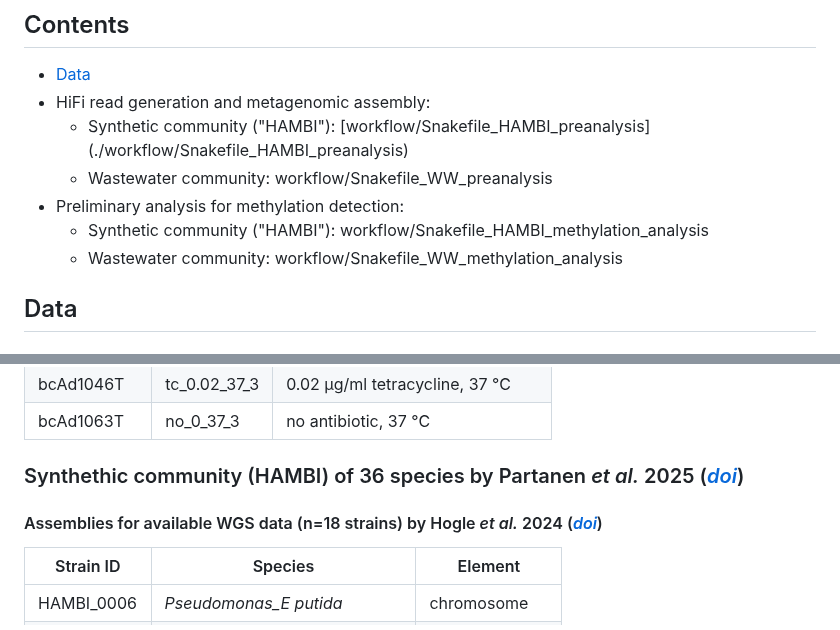
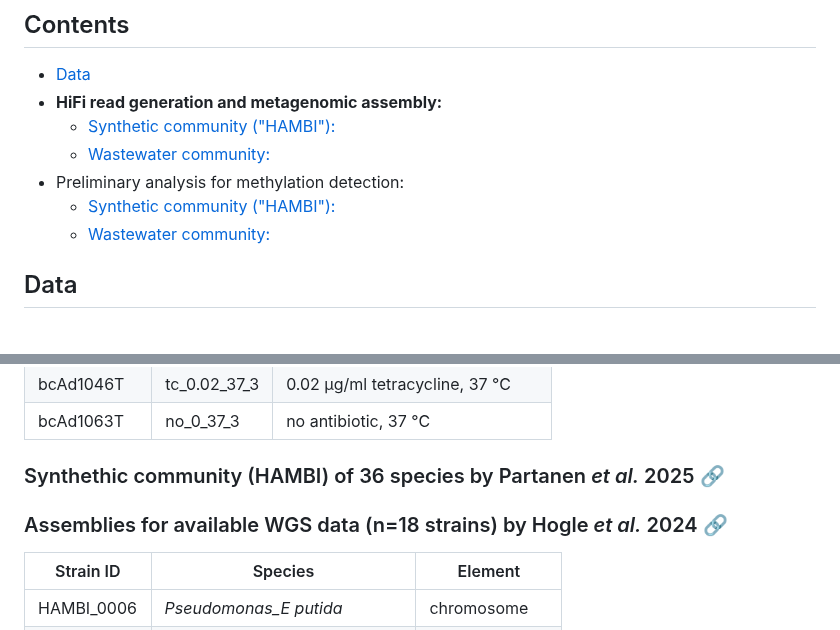
Before and after one commit to melinamarkkanen/Methylation, a Markdown page: README.md, 2 parts joined by grey strips. GitHub-like rendering.

Commit message:
new links

```diff
--- a/README.md
+++ b/README.md
@@ -4,12 +4,12 @@
 
 ## Contents
 - [Data](#Data)
-- HiFi read generation and metagenomic assembly:
-  -  Synthetic community ("HAMBI"): [workflow/Snakefile_HAMBI_preanalysis] (./workflow/Snakefile_HAMBI_preanalysis)
-  -  Wastewater community: workflow/Snakefile_WW_preanalysis
+- **HiFi read generation and metagenomic assembly:**
+  -  [Synthetic community ("HAMBI"): ](./workflow/Snakefile_HAMBI_preanalysis)
+  -  [Wastewater community: ](./workflow/Snakefile_WW_preanalysis)
 - Preliminary analysis for methylation detection:
-  -  Synthetic community ("HAMBI"): workflow/Snakefile_HAMBI_methylation_analysis
-  -  Wastewater community: workflow/Snakefile_WW_methylation_analysis
+  -  [Synthetic community ("HAMBI"): ](./workflow/Snakefile_HAMBI_methylation_analysis)
+  -  [Wastewater community: ](./workflow/Snakefile_WW_methylation_analysis)
 
 ## Data
 ### Synthethic community (HAMBI) of 36 species by Partanen *et al.* 2025 (*doi*)
@@ -22,8 +22,8 @@
 | bcAd1046T | tc_0.02_37_3 | 0.02 µg/ml tetracycline, 37 °C  |
 | bcAd1063T | no_0_37_3    | no antibiotic, 37 °C            |
 
-### Synthethic community (HAMBI) of 36 species by Partanen *et al.* 2025 (*[doi](https://doi.org/10.1093/ismeco/ycaf113)*)
-#### Assemblies for available WGS data (n=18 strains) by Hogle *et al.* 2024 (*[doi](https://doi.org/10.1128/mra.00111-24)*)
+### Synthethic community (HAMBI) of 36 species by Partanen *et al.* 2025 [🔗](https://doi.org/10.1093/ismeco/ycaf113)
+### Assemblies for available WGS data (n=18 strains) by Hogle *et al.* 2024 [🔗](https://doi.org/10.1128/mra.00111-24)
 
 | Strain ID | Species | Element |
 | ------------- | ------------- | ------------- |
```
